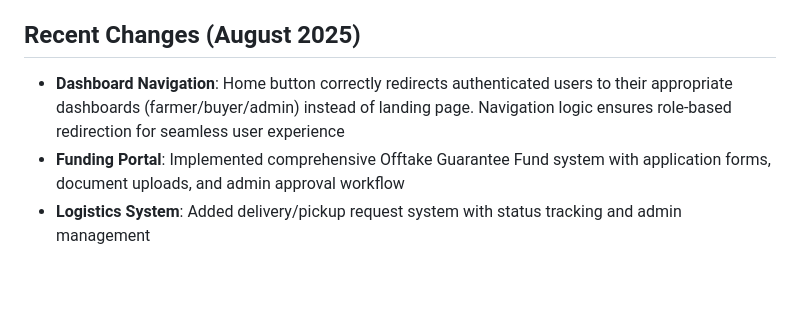
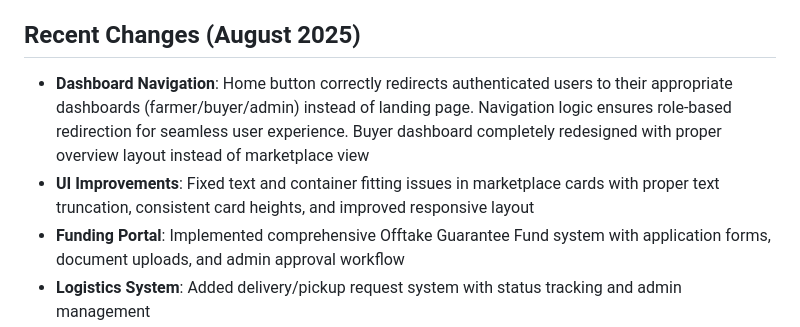
Before and after one commit to LamiKols/Tradoja, a Markdown page: replit.md, the part around the change. Drawn GitHub-style; blank space fills up the shorter version.

Commit message:
Improve user dashboards and fix display issues across the marketplace
Refactor buyer dashboard and fix UI text overflow issues in replit.md.

Replit-Commit-Author: Agent
Replit-Commit-Session-Id: 9e247449-a8c3-407c-bdbc-56912b82d312
Replit-Commit-Checkpoint-Type: full_checkpoint
Replit-Commit-Screenshot-Url: https://storage.googleapis.com/screenshot-production-us-central1/3318dc41-dff8-459c-aa89-3c5076b2c33c/9e247449-a8c3-407c-bdbc-56912b82d312/sEIAHl8

```diff
--- a/replit.md
+++ b/replit.md
@@ -6,7 +6,8 @@ AgroLink is a comprehensive digital agricultural marketplace platform that conne
 
 ## Recent Changes (August 2025)
 
-- **Dashboard Navigation**: Home button correctly redirects authenticated users to their appropriate dashboards (farmer/buyer/admin) instead of landing page. Navigation logic ensures role-based redirection for seamless user experience
+- **Dashboard Navigation**: Home button correctly redirects authenticated users to their appropriate dashboards (farmer/buyer/admin) instead of landing page. Navigation logic ensures role-based redirection for seamless user experience. Buyer dashboard completely redesigned with proper overview layout instead of marketplace view
+- **UI Improvements**: Fixed text and container fitting issues in marketplace cards with proper text truncation, consistent card heights, and improved responsive layout
 - **Funding Portal**: Implemented comprehensive Offtake Guarantee Fund system with application forms, document uploads, and admin approval workflow
 - **Logistics System**: Added delivery/pickup request system with status tracking and admin management
 - **User Experience**: Enhanced role-based redirects for seamless navigation after login/registration
```
